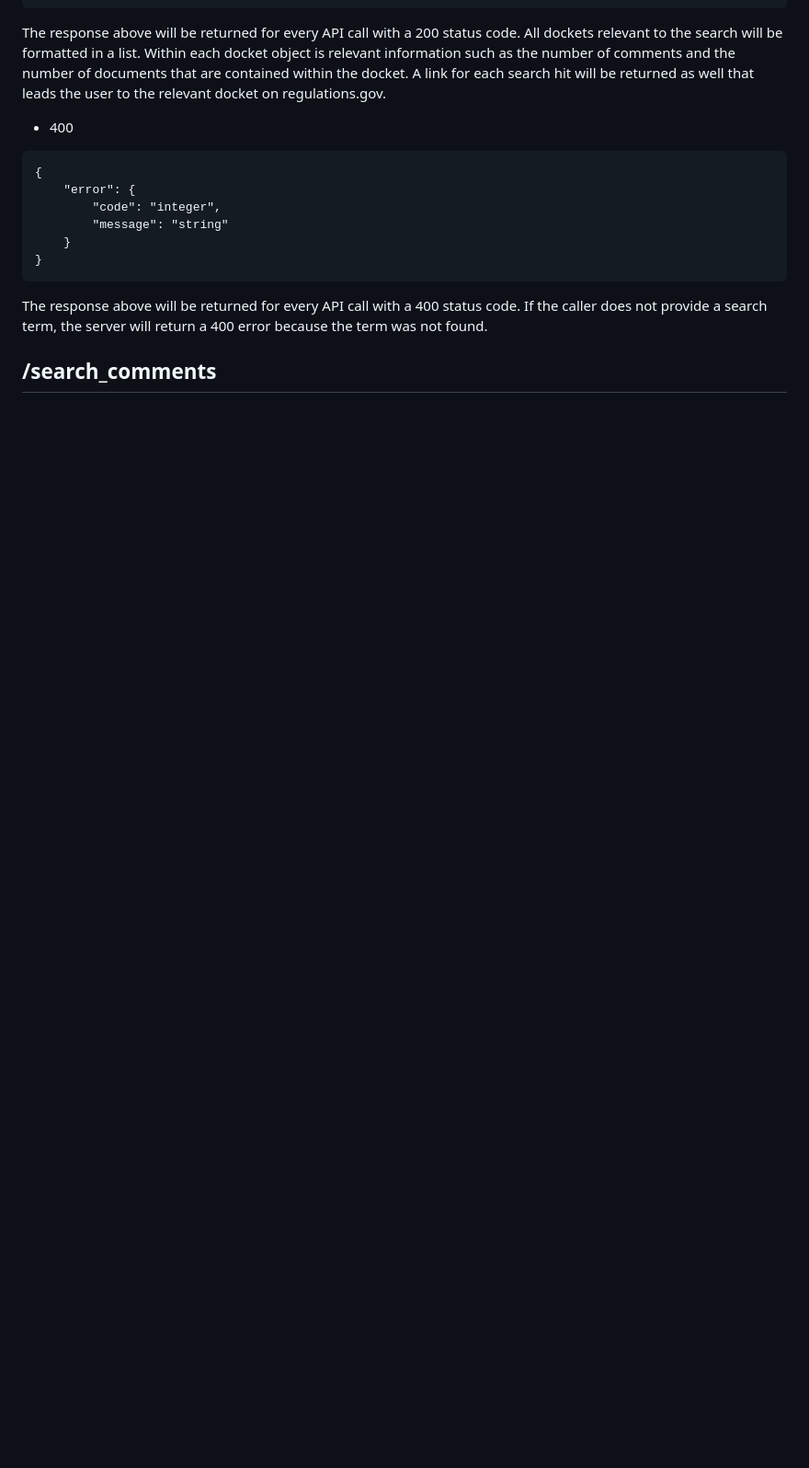
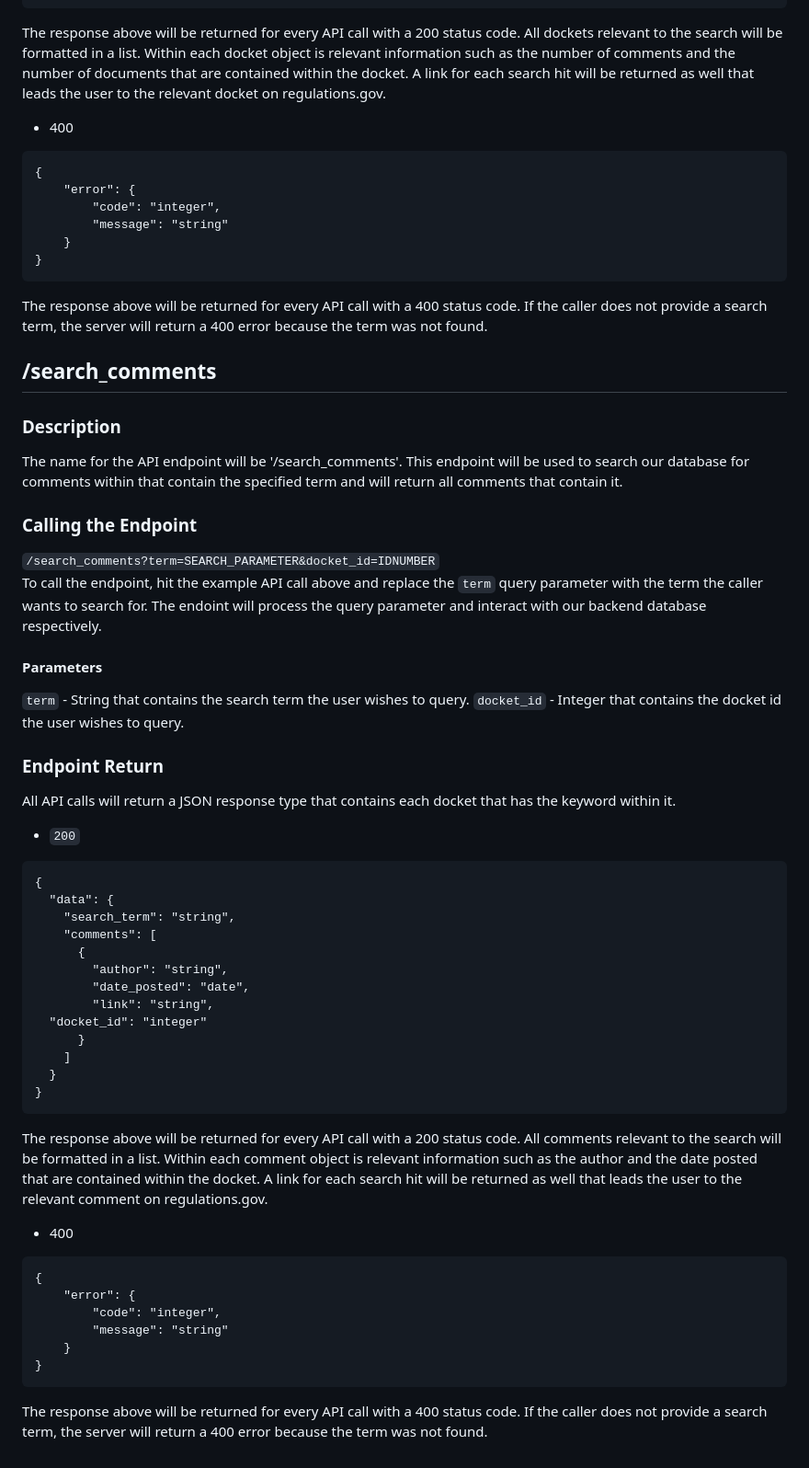
Before and after one commit to cs334s24/Mirrulations_Search, a Markdown page: docs/API.md, the part around the change. Shown: that part at 92% size. Rendered like a GitHub page; blank space fills up the shorter version.

Commit message:
Add search_comments API endpoint

````diff
--- a/docs/API.md
+++ b/docs/API.md
@@ -94,3 +94,45 @@ The response above will be returned for every API call with a 400 status code. I
 
 
 ## /search_comments
+### Description
+The name for the API endpoint will be '/search_comments'. This endpoint will be used to search our database for comments within that contain the specified term and will return all comments that contain it.
+
+### Calling the Endpoint
+`/search_comments?term=SEARCH_PARAMETER&docket_id=IDNUMBER`<br>
+To call the endpoint, hit the example API call above and replace the `term` query parameter with the term the caller wants to search for. The endoint will process the query parameter and interact with our backend database respectively.
+
+#### Parameters
+`term` - String that contains the search term the user wishes to query.
+`docket_id` - Integer that contains the docket id the user wishes to query.
+
+### Endpoint Return
+All API calls will return a JSON response type that contains each docket that has the keyword within it. <br>
+
+* `200`<br>
+```
+{
+  "data": {
+    "search_term": "string",
+    "comments": [
+      {
+        "author": "string",
+        "date_posted": "date",
+        "link": "string",
+  "docket_id": "integer"
+      }
+    ]
+  }
+}
+```
+The response above will be returned for every API call with a 200 status code. All comments relevant to the search will be formatted in a list. Within each comment object is relevant information such as the author and the date posted that are contained within the docket. A link for each search hit will be returned as well that leads the user to the relevant comment on regulations.gov.
+
+* 400
+```
+{
+    "error": {
+        "code": "integer",
+        "message": "string"
+    }
+}
+```
+The response above will be returned for every API call with a 400 status code. If the caller does not provide a search term, the server will return a 400 error because the term was not found.
````
